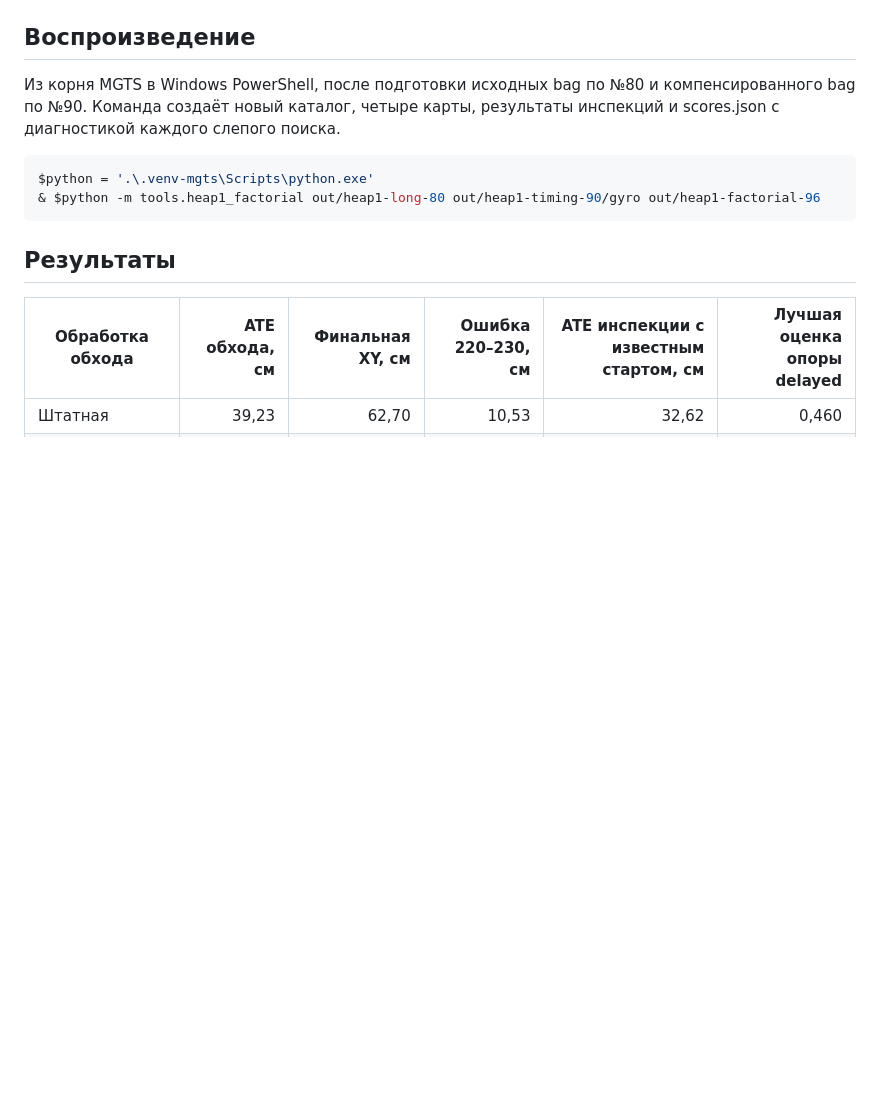
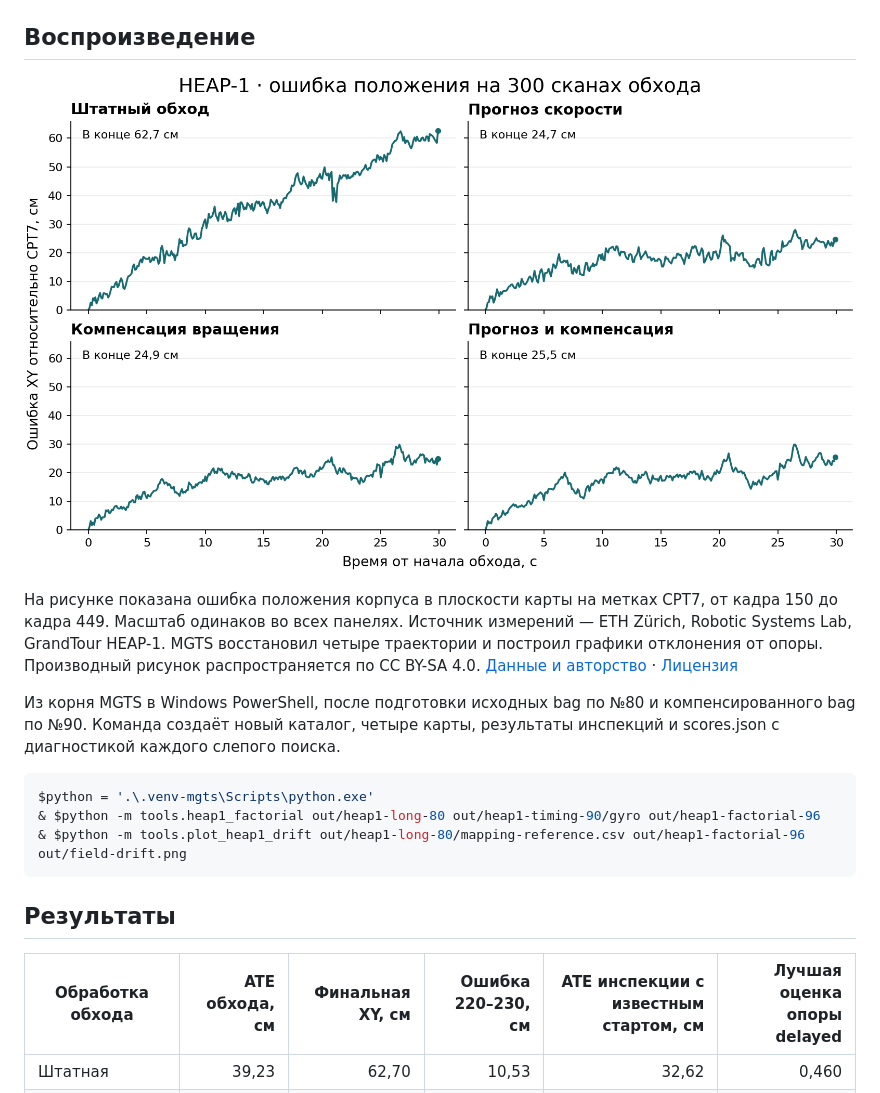
Before and after one commit to Ivana-banana/MGTS, a Markdown page: docs/heap1-factorial.md, the part around the change. Drawn GitHub-style; pictures changed too: docs/heap1-drift.png (added); blank space fills up the shorter version.

Commit message:
Plot position drift for four field survey variants (closes #106)

````diff
--- a/docs/heap1-factorial.md
+++ b/docs/heap1-factorial.md
@@ -8,11 +8,16 @@ CPT7 прочитан после построения всех карт и вс
 
 ## Воспроизведение
 
+![Ошибка положения по времени у четырёх вариантов обхода HEAP-1](heap1-drift.png)
+
+На рисунке показана ошибка положения корпуса в плоскости карты на метках CPT7, от кадра 150 до кадра 449. Масштаб одинаков во всех панелях. Источник измерений — ETH Zürich, Robotic Systems Lab, GrandTour HEAP-1. MGTS восстановил четыре траектории и построил графики отклонения от опоры. Производный рисунок распространяется по CC BY-SA 4.0. [Данные и авторство](public-data.md) · [Лицензия](https://creativecommons.org/licenses/by-sa/4.0/)
+
 Из корня MGTS в Windows PowerShell, после подготовки исходных bag по №80 и компенсированного bag по №90. Команда создаёт новый каталог, четыре карты, результаты инспекций и scores.json с диагностикой каждого слепого поиска.
 
 ```powershell
 $python = '.\.venv-mgts\Scripts\python.exe'
 & $python -m tools.heap1_factorial out/heap1-long-80 out/heap1-timing-90/gyro out/heap1-factorial-96
+& $python -m tools.plot_heap1_drift out/heap1-long-80/mapping-reference.csv out/heap1-factorial-96 out/field-drift.png
 ```
 
 ## Результаты
````
Also changed, not shown: 1 other file.
